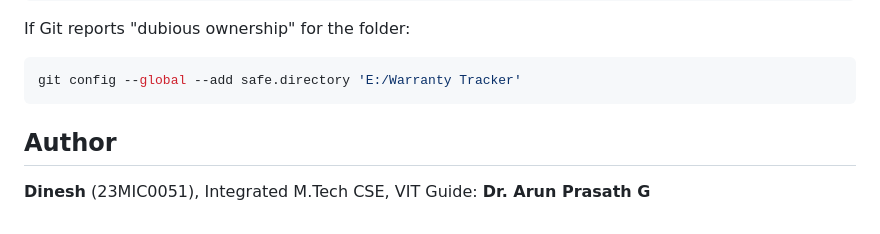
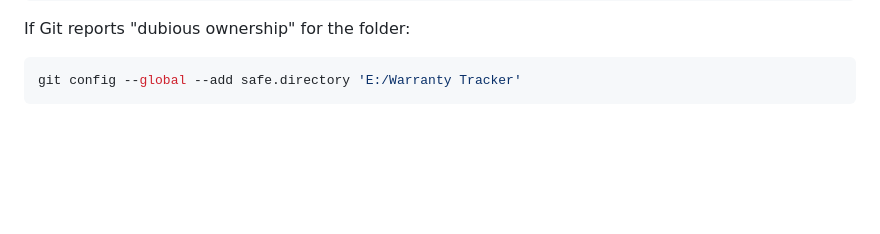
Before and after one commit to InfiKnight-TGP/Warranty-Tracking-System, a Markdown page: README.md, the part around one of its changes. Drawn GitHub-style; blank space fills up the shorter version.

````diff
--- a/README.md
+++ b/README.md
@@ -252,8 +252,3 @@ If Git reports "dubious ownership" for the folder:
 ```powershell
 git config --global --add safe.directory 'E:/Warranty Tracker'
 ```
-
-## Author
-
-**Dinesh** (23MIC0051), Integrated M.Tech CSE, VIT
-Guide: **Dr. Arun Prasath G**
````
Also changed, not shown: other parts of README.md (+1 -1 lines).
